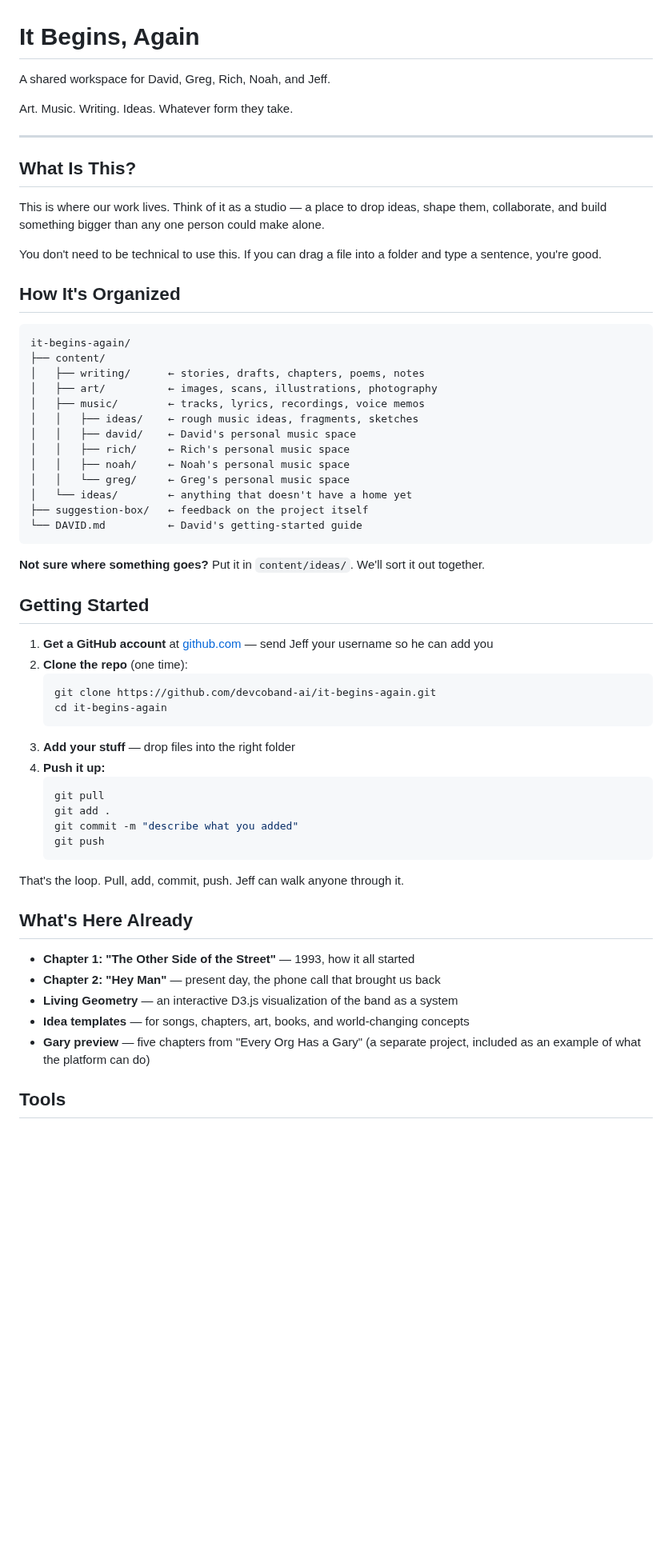
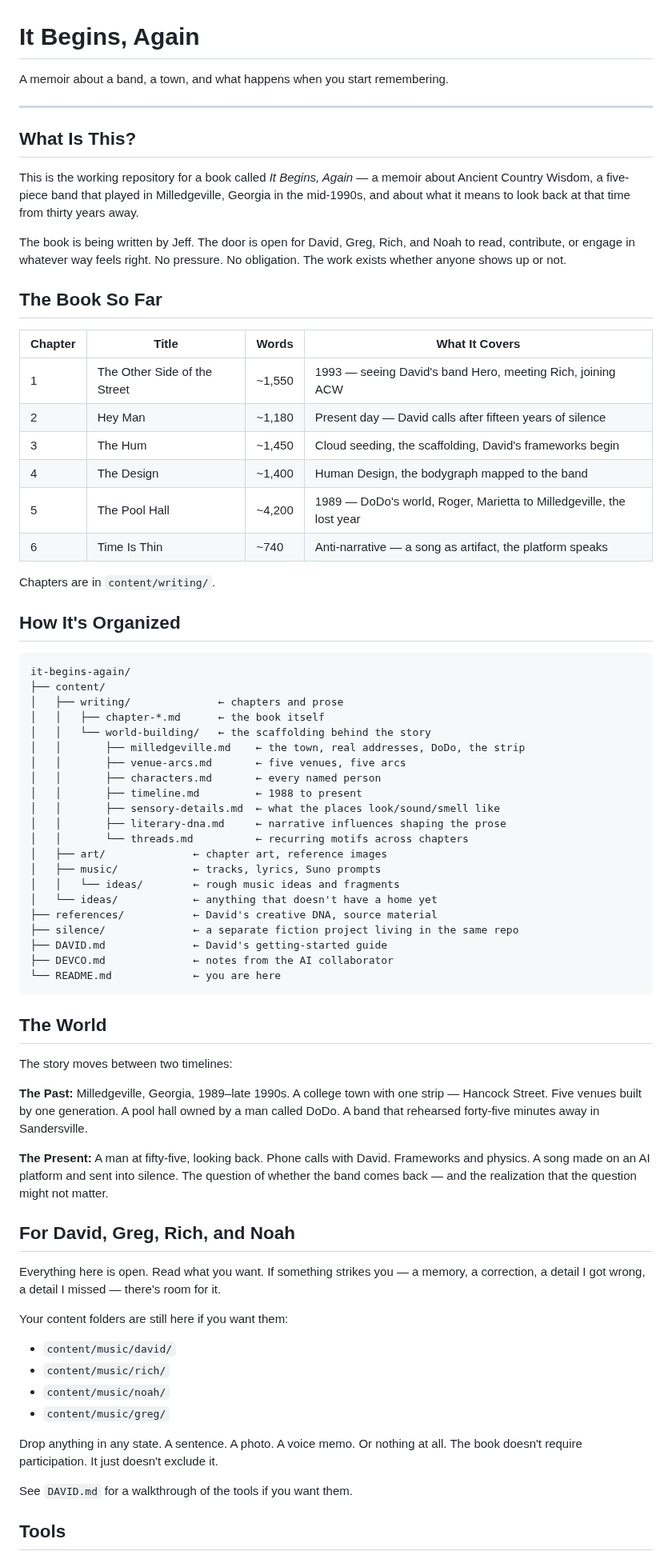
Before and after one commit to devcoband-ai/it-begins-again, a Markdown page: README.md, the part around one of its changes. Shown at 80% size. GitHub-like rendering; blank space fills up the shorter version.

Commit message:
Update README: map of content, the door is open, no pressure

````diff
--- a/README.md
+++ b/README.md
@@ -1,63 +1,75 @@
 # It Begins, Again
 
-A shared workspace for David, Greg, Rich, Noah, and Jeff.
-
-Art. Music. Writing. Ideas. Whatever form they take.
+A memoir about a band, a town, and what happens when you start remembering.
 
 ---
 
 ## What Is This?
 
-This is where our work lives. Think of it as a studio — a place to drop ideas, shape them, collaborate, and build something bigger than any one person could make alone.
+This is the working repository for a book called *It Begins, Again* — a memoir about Ancient Country Wisdom, a five-piece band that played in Milledgeville, Georgia in the mid-1990s, and about what it means to look back at that time from thirty years away.
 
-You don't need to be technical to use this. If you can drag a file into a folder and type a sentence, you're good.
+The book is being written by Jeff. The door is open for David, Greg, Rich, and Noah to read, contribute, or engage in whatever way feels right. No pressure. No obligation. The work exists whether anyone shows up or not.
+
+## The Book So Far
+
+| Chapter | Title | Words | What It Covers |
+|---------|-------|-------|---------------|
+| 1 | The Other Side of the Street | ~1,550 | 1993 — seeing David's band Hero, meeting Rich, joining ACW |
+| 2 | Hey Man | ~1,180 | Present day — David calls after fifteen years of silence |
+| 3 | The Hum | ~1,450 | Cloud seeding, the scaffolding, David's frameworks begin |
+| 4 | The Design | ~1,400 | Human Design, the bodygraph mapped to the band |
+| 5 | The Pool Hall | ~4,200 | 1989 — DoDo's world, Roger, Marietta to Milledgeville, the lost year |
+| 6 | Time Is Thin | ~740 | Anti-narrative — a song as artifact, the platform speaks |
+
+Chapters are in `content/writing/`.
 
 ## How It's Organized
 
 ```
 it-begins-again/
 ├── content/
-│   ├── writing/      ← stories, drafts, chapters, poems, notes
-│   ├── art/          ← images, scans, illustrations, photography
-│   ├── music/        ← tracks, lyrics, recordings, voice memos
-│   │   ├── ideas/    ← rough music ideas, fragments, sketches
-│   │   ├── david/    ← David's personal music space
-│   │   ├── rich/     ← Rich's personal music space
-│   │   ├── noah/     ← Noah's personal music space
-│   │   └── greg/     ← Greg's personal music space
-│   └── ideas/        ← anything that doesn't have a home yet
-├── suggestion-box/   ← feedback on the project itself
-└── DAVID.md          ← David's getting-started guide
+│   ├── writing/              ← chapters and prose
+│   │   ├── chapter-*.md      ← the book itself
+│   │   └── world-building/   ← the scaffolding behind the story
+│   │       ├── milledgeville.md    ← the town, real addresses, DoDo, the strip
+│   │       ├── venue-arcs.md       ← five venues, five arcs
+│   │       ├── characters.md       ← every named person
+│   │       ├── timeline.md         ← 1988 to present
+│   │       ├── sensory-details.md  ← what the places look/sound/smell like
+│   │       ├── literary-dna.md     ← narrative influences shaping the prose
+│   │       └── threads.md          ← recurring motifs across chapters
+│   ├── art/              ← chapter art, reference images
+│   ├── music/            ← tracks, lyrics, Suno prompts
+│   │   └── ideas/        ← rough music ideas and fragments
+│   └── ideas/            ← anything that doesn't have a home yet
+├── references/           ← David's creative DNA, source material
+├── silence/              ← a separate fiction project living in the same repo
+├── DAVID.md              ← David's getting-started guide
+├── DEVCO.md              ← notes from the AI collaborator
+└── README.md             ← you are here
 ```
 
-**Not sure where something goes?** Put it in `content/ideas/`. We'll sort it out together.
+## The World
 
-## Getting Started
+The story moves between two timelines:
 
-1. **Get a GitHub account** at [github.com](https://github.com) — send Jeff your username so he can add you
-2. **Clone the repo** (one time):
-   ```bash
-   git clone https://github.com/devcoband-ai/it-begins-again.git
-   cd it-begins-again
-   ```
-3. **Add your stuff** — drop files into the right folder
-4. **Push it up:**
-   ```bash
-   git pull
-   git add .
-   git commit -m "describe what you added"
-   git push
-   ```
+**The Past:** Milledgeville, Georgia, 1989–late 1990s. A college town with one strip — Hancock Street. Five venues built by one generation. A pool hall owned by a man called DoDo. A band that rehearsed forty-five minutes away in Sandersville.
 
-That's the loop. Pull, add, commit, push. Jeff can walk anyone through it.
+**The Present:** A man at fifty-five, looking back. Phone calls with David. Frameworks and physics. A song made on an AI platform and sent into silence. The question of whether the band comes back — and the realization that the question might not matter.
 
-## What's Here Already
+## For David, Greg, Rich, and Noah
 
-- **Chapter 1: "The Other Side of the Street"** — 1993, how it all started
-- **Chapter 2: "Hey Man"** — present day, the phone call that brought us back
-- **Living Geometry** — an interactive D3.js visualization of the band as a system
-- **Idea templates** — for songs, chapters, art, books, and world-changing concepts
-- **Gary preview** — five chapters from "Every Org Has a Gary" (a separate project, included as an example of what the platform can do)
+Everything here is open. Read what you want. If something strikes you — a memory, a correction, a detail I got wrong, a detail I missed — there's room for it.
+
+Your content folders are still here if you want them:
+- `content/music/david/`
+- `content/music/rich/`
+- `content/music/noah/`
+- `content/music/greg/`
+
+Drop anything in any state. A sentence. A photo. A voice memo. Or nothing at all. The book doesn't require participation. It just doesn't exclude it.
+
+See `DAVID.md` for a walkthrough of the tools if you want them.
 
 ## Tools
 
````
Also changed, not shown: other parts of README.md (+6 -9 lines).
